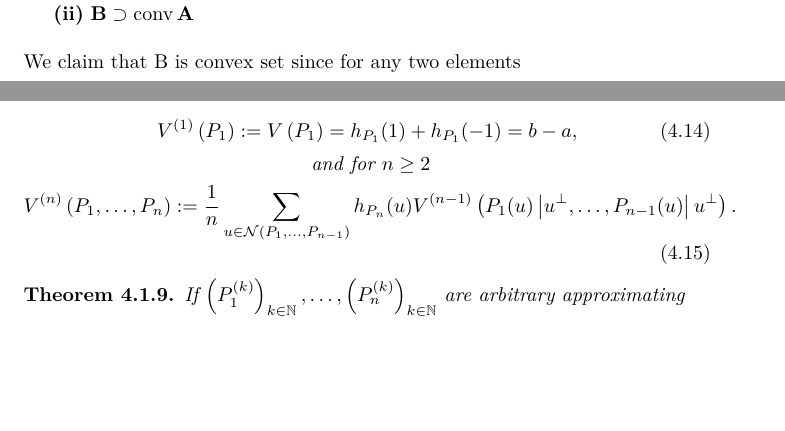
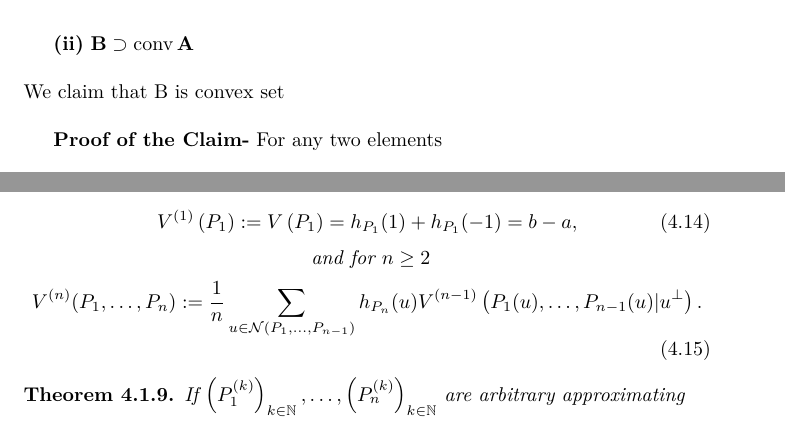
Before and after one commit to prashantkumaromar/thesis-IMP-Main, a LaTeX thesis (main.tex): two parts of pages 35 and 46 of 63 before the commit and two parts of pages 36 and 47 of 64 after it, joined at a grey line, cut so that both start at the same text, the shorter picture padded with empty space. Compiled offline with pdfLaTeX.

Commit message:
sended to maam before editing  5th chapter

```diff
--- a/main.tex
+++ b/main.tex
@@ -1845,6 +1846,8 @@
 			\textbf{(ii)}  $ \mathbf{B} \supset \mathbf{\operatorname{conv} A}  $\\\\
-			We claim that B is convex set since for any two elements
-			\newpage
+			We claim that B is convex set \\
+
+			\textbf{Proof of the Claim-}
+		For any two elements
 			$$\alpha_{1} x_{1}+\cdots+\alpha_{k} x_{k} \text{ and }  \gamma_{1} y_{1}+\cdots+\gamma_{m} y_{m}  \text{ of } B $$
 			we have
 			\begin{multline}
@@ -2483,7 +2487,7 @@
 		$$\text{ and} \text { for } n \geq 2 $$
 		\begin{equation} \label{eq50}
 		\\
-		V^{(n)}\left(P_{1}, \ldots, P_{n}\right):=\frac{1}{n} \sum_{u \in \mathcal{N}\left(P_{1}, \ldots, P_{n-1}\right)} h_{P_{n}}(u) V^{(n-1)}\left(P_{1}(u)\left|u^{\perp}, \ldots, P_{n-1}(u)\right| u^{\perp}\right).
+		V^{(n)}(P_{1}, \ldots, P_{n}):=\frac{1}{n} \sum_{u \in \mathcal{N}(P_{1}, \ldots, P_{n-1})} h_{P_{n}}(u) V^{(n-1)}\left(P_{1}(u), \ldots, P_{n-1}(u)| u^{\perp}\right).
 		\end{equation}
 	\end{mydef}
 	\begin{theorem}
```
Also changed, not shown: main.tex (32 more changed lines).
